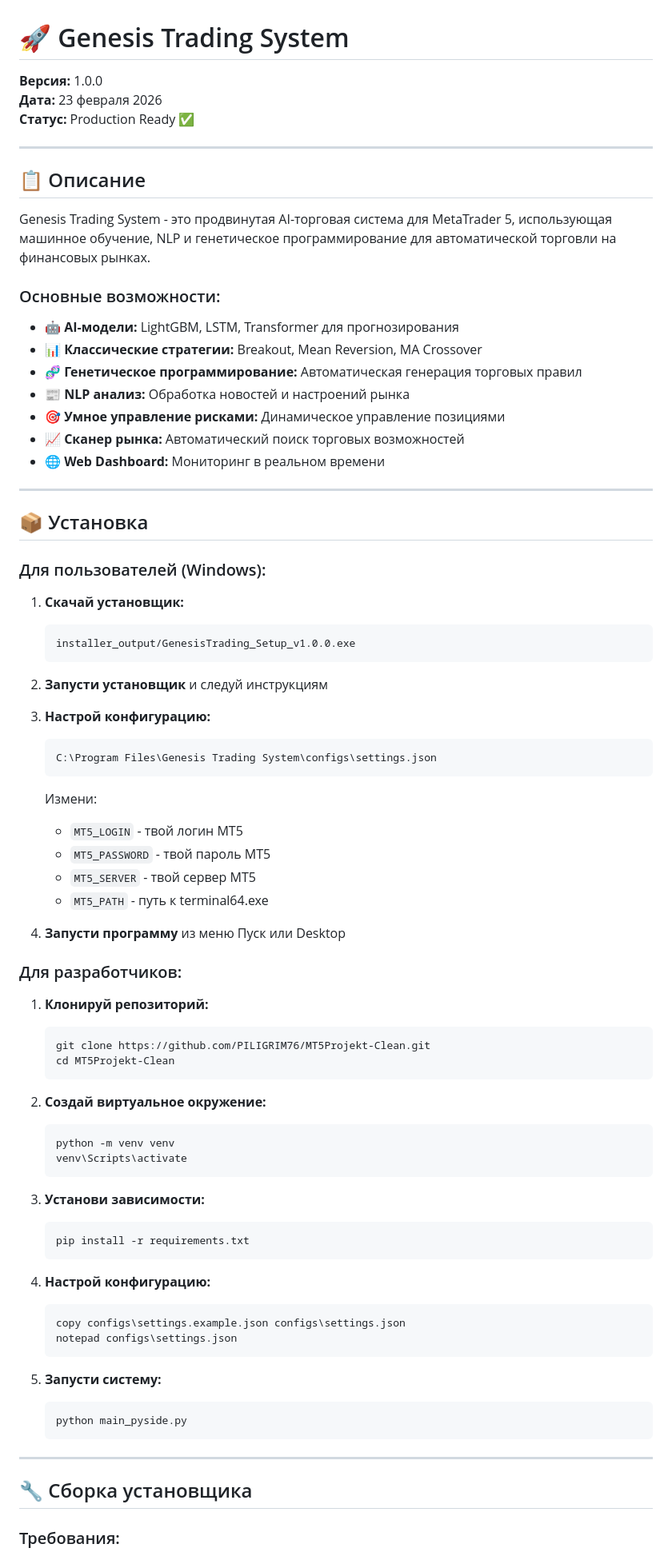
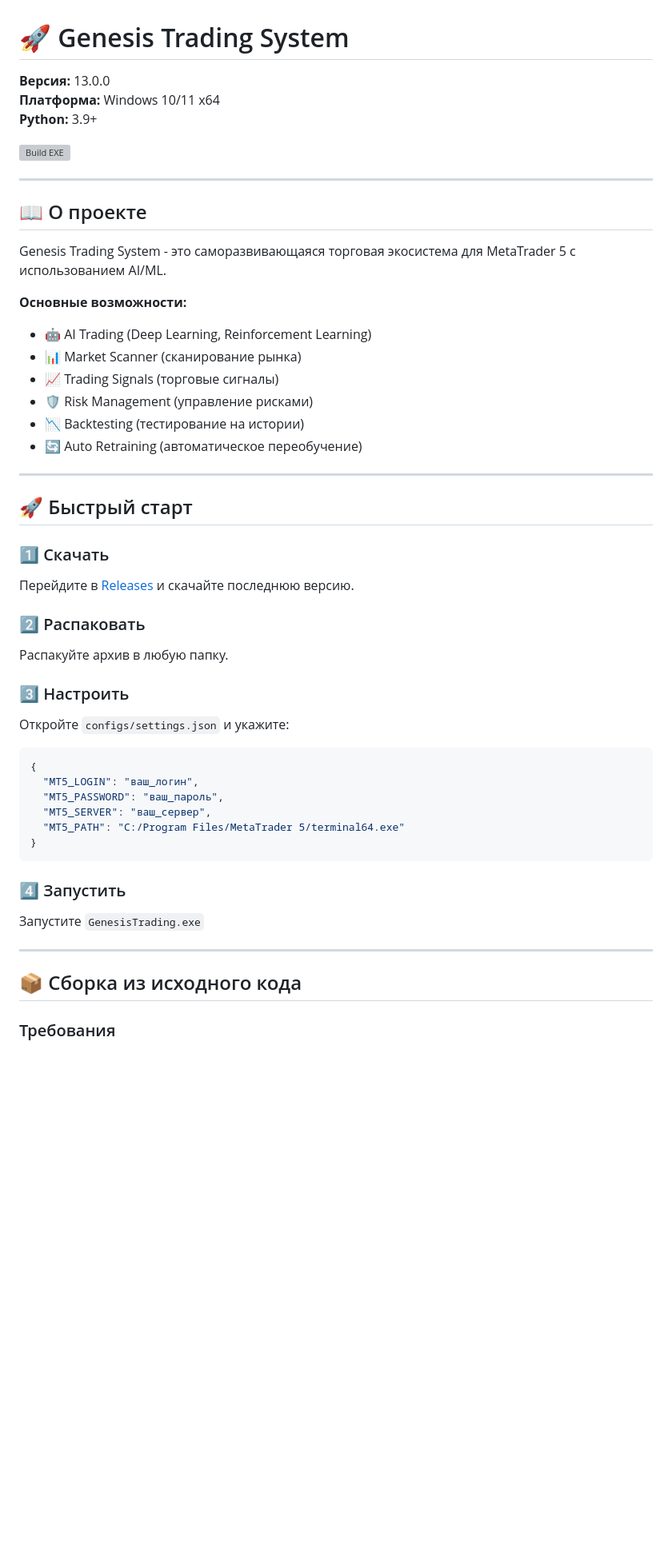
Before and after one commit to PILIGRIM76/MT5Projekt-Clean, a Markdown page: README.md, the part around one of its changes. Shown at 80% size. GitHub-like rendering; blank space fills up the shorter version; grey boxes are pictures that could not be loaded.

````diff
--- a/README.md
+++ b/README.md
@@ -1,84 +1,57 @@
 # 🚀 Genesis Trading System
 
-**Версия:** 1.0.0
-**Дата:** 23 февраля 2026
-**Статус:** Production Ready ✅
+**Версия:** 13.0.0
+**Платформа:** Windows 10/11 x64
+**Python:** 3.9+
+
+[![Build EXE](https://github.com/PILIGRIM76/MT5Projekt-Clean/actions/workflows/build.yml/badge.svg)](https://github.com/PILIGRIM76/MT5Projekt-Clean/actions/workflows/build.yml)
 
 ---
 
-## 📋 Описание
+## 📖 О проекте
 
-Genesis Trading System - это продвинутая AI-торговая система для MetaTrader 5, использующая машинное обучение, NLP и генетическое программирование для автоматической торговли на финансовых рынках.
+Genesis Trading System - это саморазвивающаяся торговая экосистема для MetaTrader 5 с использованием AI/ML.
 
-### Основные возможности:
-
-- 🤖 **AI-модели:** LightGBM, LSTM, Transformer для прогнозирования
-- 📊 **Классические стратегии:** Breakout, Mean Reversion, MA Crossover
-- 🧬 **Генетическое программирование:** Автоматическая генерация торговых правил
-- 📰 **NLP анализ:** Обработка новостей и настроений рынка
-- 🎯 **Умное управление рисками:** Динамическое управление позициями
-- 📈 **Сканер рынка:** Автоматический поиск торговых возможностей
-- 🌐 **Web Dashboard:** Мониторинг в реальном времени
+**Основные возможности:**
+- 🤖 AI Trading (Deep Learning, Reinforcement Learning)
+- 📊 Market Scanner (сканирование рынка)
+- 📈 Trading Signals (торговые сигналы)
+- 🛡️ Risk Management (управление рисками)
+- 📉 Backtesting (тестирование на истории)
+- 🔄 Auto Retraining (автоматическое переобучение)
 
 ---
 
-## 📦 Установка
+## 🚀 Быстрый старт
 
-### Для пользователей (Windows):
+### 1️⃣ Скачать
 
-1. **Скачай установщик:**
-   ```
-   installer_output/GenesisTrading_Setup_v1.0.0.exe
-   ```
+Перейдите в [Releases](https://github.com/PILIGRIM76/MT5Projekt-Clean/releases) и скачайте последнюю версию.
 
-2. **Запусти установщик** и следуй инструкциям
+### 2️⃣ Распаковать
 
-3. **Настрой конфигурацию:**
-   ```
-   C:\Program Files\Genesis Trading System\configs\settings.json
-   ```
+Распакуйте архив в любую папку.
 
-   Измени:
-   - `MT5_LOGIN` - твой логин MT5
-   - `MT5_PASSWORD` - твой пароль MT5
-   - `MT5_SERVER` - твой сервер MT5
-   - `MT5_PATH` - путь к terminal64.exe
+### 3️⃣ Настроить
 
-4. **Запусти программу** из меню Пуск или Desktop
+Откройте `configs/settings.json` и укажите:
 
-### Для разработчиков:
+```json
+{
+  "MT5_LOGIN": "ваш_логин",
+  "MT5_PASSWORD": "ваш_пароль",
+  "MT5_SERVER": "ваш_сервер",
+  "MT5_PATH": "C:/Program Files/MetaTrader 5/terminal64.exe"
+}
+```
 
-1. **Клонируй репозиторий:**
-   ```bash
-   git clone https://github.com/PILIGRIM76/MT5Projekt-Clean.git
-   cd MT5Projekt-Clean
-   ```
+### 4️⃣ Запустить
 
-2. **Создай виртуальное окружение:**
-   ```bash
-   python -m venv venv
-   venv\Scripts\activate
-   ```
-
-3. **Установи зависимости:**
-   ```bash
-   pip install -r requirements.txt
-   ```
-
-4. **Настрой конфигурацию:**
-   ```bash
-   copy configs\settings.example.json configs\settings.json
-   notepad configs\settings.json
-   ```
-
-5. **Запусти систему:**
-   ```bash
-   python main_pyside.py
-   ```
+Запустите `GenesisTrading.exe`
 
 ---
 
-## 🔧 Сборка установщика
+## 📦 Сборка из исходного кода
 
-### Требования:
+### Требования
 
````
Also changed, not shown: other parts of README.md (+117 -146 lines).
